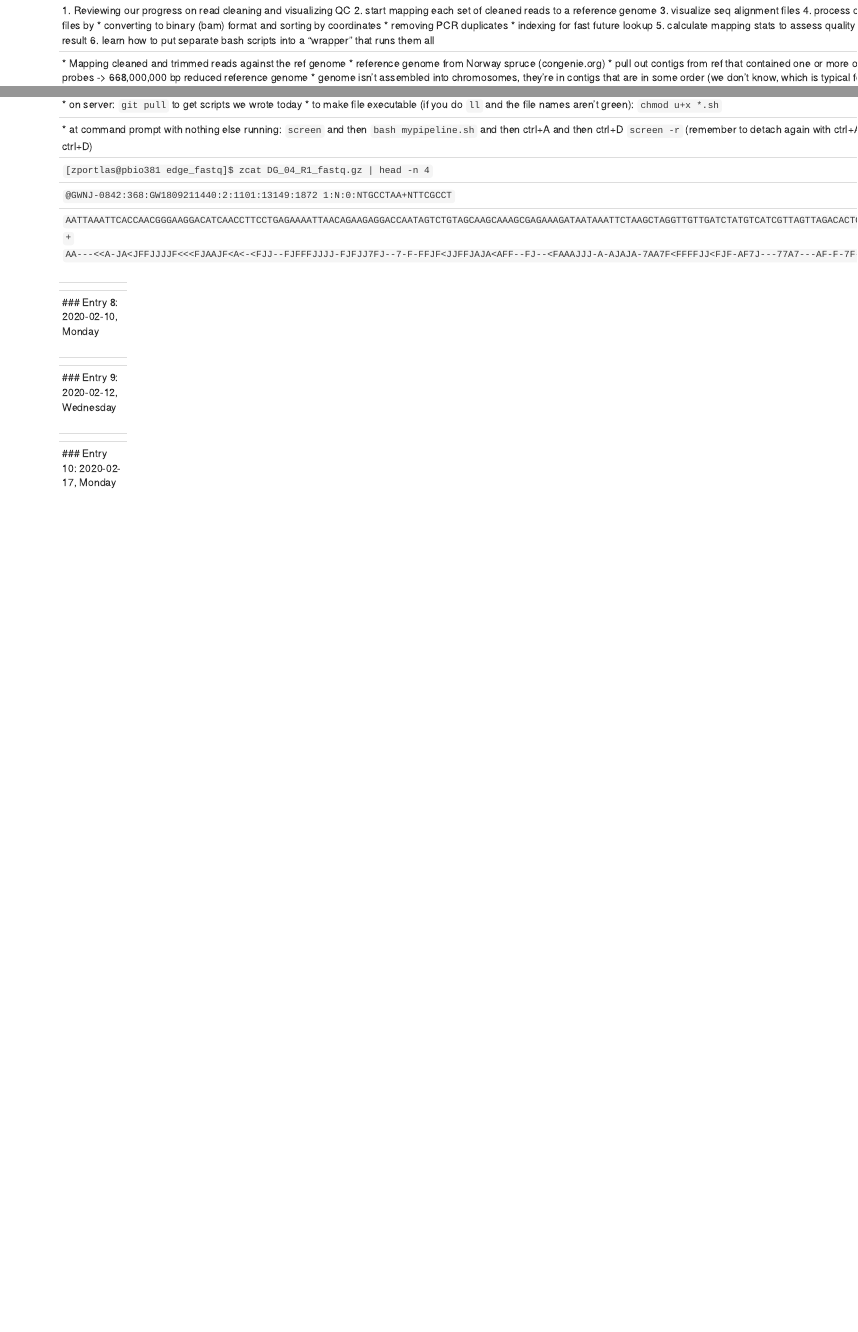
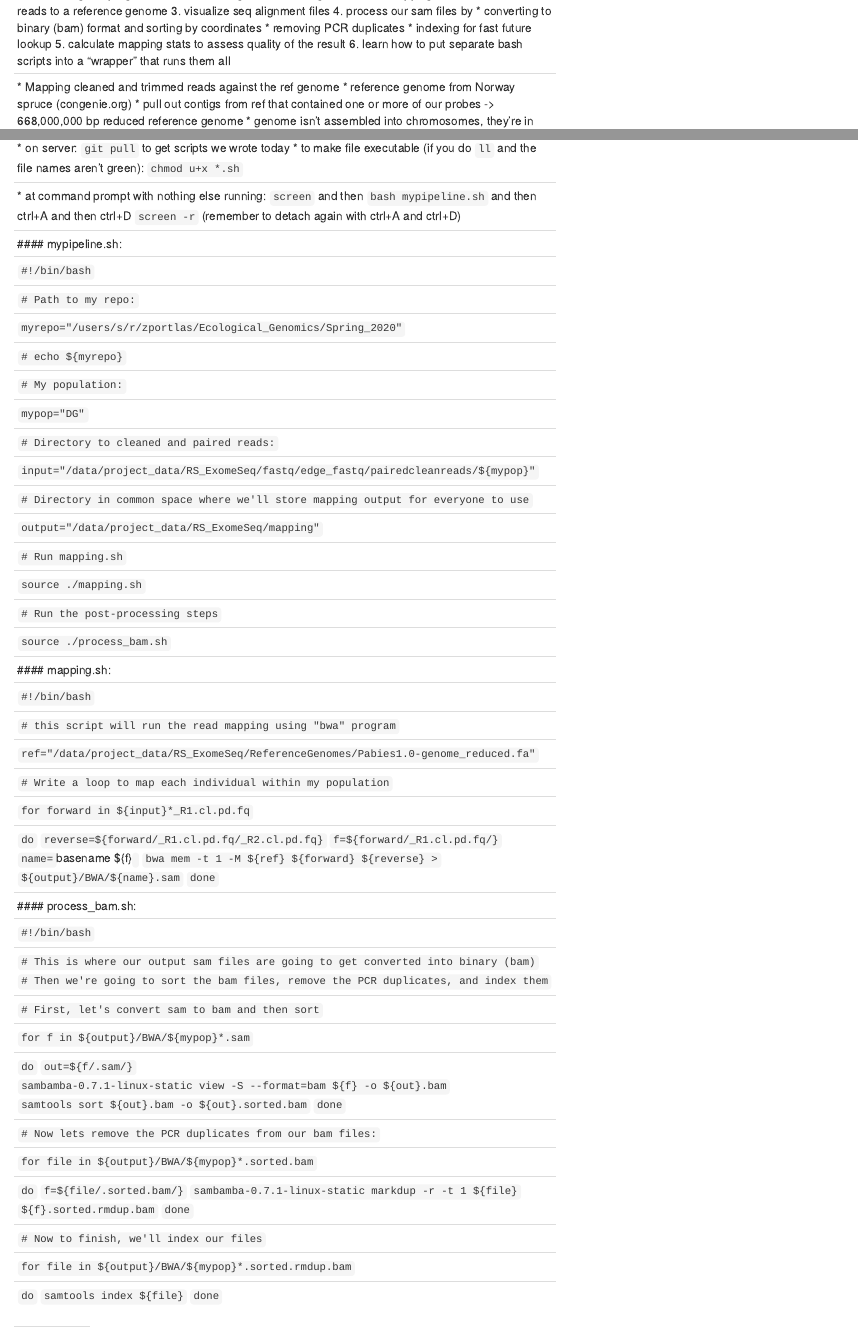
Before and after one commit to ZPortlas/Ecological-Genomics, an R Markdown document (notebook.Rmd): the page in a window 1100 px wide, from 9140 px down before the commit and from 10400 px down after it, and a second part further down, joined at a grey line. Rendered offline with R 4.5, knitr and Pandoc, with nearby package versions.

Commit message:
updated notebook

```diff
--- a/notebook.Rmd
+++ b/notebook.Rmd
@@ -345,13 +345,88 @@ Learning Objectives
 
 * at command prompt with nothing else running: `screen` and then `bash mypipeline.sh` and then ctrl+A and then ctrl+D `screen -r` (remember to detach again with ctrl+A and ctrl+D)
 
-`[zportlas@pbio381 edge_fastq]$ zcat DG_04_R1_fastq.gz | head -n 4`
+#### mypipeline.sh:
 
-`@GWNJ-0842:368:GW1809211440:2:1101:13149:1872 1:N:0:NTGCCTAA+NTTCGCCT`
+`#!/bin/bash`
 
-`AATTAAATTCACCAACGGGAAGGACATCAACCTTCCTGAGAAAATTAACAGAAGAGGACCAATAGTCTGTAGCAAGCAAAGCGAGAAAGATAATAAATTCTAAGCTAGGTTGTTGATCTATGTCATCGTTAGTTAGACACTGAATTTTAG`
-`+`
-`AA---<<A-JA<JFFJJJJF<<<FJAAJF<A<-<FJJ--FJFFFJJJJ-FJFJJ7FJ--7-F-FFJF<JJFFJAJA<AFF--FJ--<FAAAJJJ-A-AJAJA-7AA7F<FFFFJJ<FJF-AF7J---77A7---AF-F-7F-FA-A-7--`
+`# Path to my repo:`
+
+`myrepo="/users/s/r/zportlas/Ecological_Genomics/Spring_2020"`
+
+`# echo ${myrepo}`
+
+`# My population:`
+
+`mypop="DG"`
+
+`# Directory to cleaned and paired reads:`
+
+`input="/data/project_data/RS_ExomeSeq/fastq/edge_fastq/pairedcleanreads/${mypop}"`
+
+`# Directory in common space where we'll store mapping output for everyone to use`
+
+`output="/data/project_data/RS_ExomeSeq/mapping"`
+
+`# Run mapping.sh`
+
+`source ./mapping.sh`
+
+`# Run the post-processing steps`
+
+`source ./process_bam.sh`
+
+#### mapping.sh:
+
+`#!/bin/bash`
+
+`# this script will run the read mapping using "bwa" program`
+
+`ref="/data/project_data/RS_ExomeSeq/ReferenceGenomes/Pabies1.0-genome_reduced.fa"`
+
+`# Write a loop to map each individual within my population`
+
+`for forward in ${input}*_R1.cl.pd.fq`
+
+`do`
+`reverse=${forward/_R1.cl.pd.fq/_R2.cl.pd.fq}`
+`f=${forward/_R1.cl.pd.fq/}`
+`name=`basename ${f}` `
+`bwa mem -t 1 -M ${ref} ${forward} ${reverse} >` `${output}/BWA/${name}.sam`
+`done`
+
+#### process_bam.sh:
+
+`#!/bin/bash`
+
+`# This is where our output sam files are going to get converted into binary (bam)`
+`# Then we're going to sort the bam files, remove the PCR duplicates, and index them`
+
+`# First, let's convert sam to bam and then sort`
+
+`for f in ${output}/BWA/${mypop}*.sam`
+
+`do`
+`out=${f/.sam/}`
+`sambamba-0.7.1-linux-static view -S --format=bam ${f} -o ${out}.bam`
+`samtools sort ${out}.bam -o ${out}.sorted.bam`
+`done`
+
+`# Now lets remove the PCR duplicates from our bam files:`
+
+`for file in ${output}/BWA/${mypop}*.sorted.bam`
+
+`do`
+`f=${file/.sorted.bam/}`
+`sambamba-0.7.1-linux-static markdup -r -t 1 ${file}` `${f}.sorted.rmdup.bam`
+`done`
+
+`# Now to finish, we'll index our files`
+
+`for file in ${output}/BWA/${mypop}*.sorted.rmdup.bam`
+
+`do`
+`samtools index ${file}`
+`done`
 
 ------
 
```
Also changed, not shown: notebook.html.
